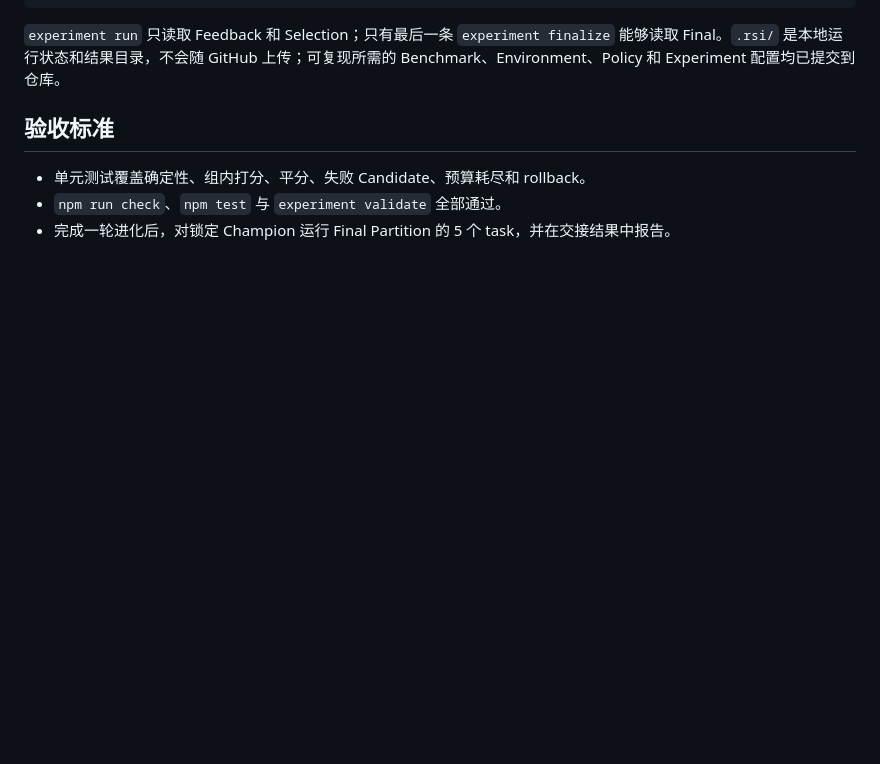
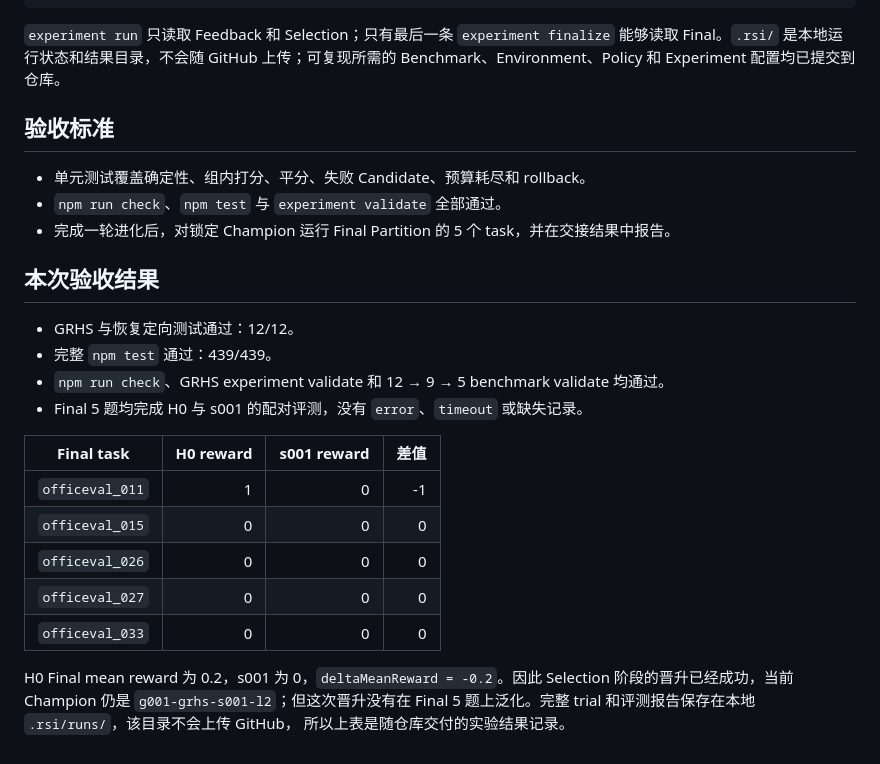
Before and after one commit to DeepThinkingZhouLiu/HarnessEvoGym, a Markdown page: docs/PNX_HANDOFF.md, the part around the change. Drawn GitHub-style; blank space fills up the shorter version.

Commit message:
docs: add final task evaluation results

```diff
--- a/docs/PNX_HANDOFF.md
+++ b/docs/PNX_HANDOFF.md
@@ -191,3 +191,23 @@ Benchmark、Environment、Policy 和 Experiment 配置均已提交到仓库。
 - 单元测试覆盖确定性、组内打分、平分、失败 Candidate、预算耗尽和 rollback。
 - `npm run check`、`npm test` 与 `experiment validate` 全部通过。
 - 完成一轮进化后，对锁定 Champion 运行 Final Partition 的 5 个 task，并在交接结果中报告。
+
+## 本次验收结果
+
+- GRHS 与恢复定向测试通过：12/12。
+- 完整 `npm test` 通过：439/439。
+- `npm run check`、GRHS experiment validate 和 12 → 9 → 5 benchmark validate 均通过。
+- Final 5 题均完成 H0 与 s001 的配对评测，没有 `error`、`timeout` 或缺失记录。
+
+| Final task | H0 reward | s001 reward | 差值 |
+| --- | ---: | ---: | ---: |
+| `officeval_011` | 1 | 0 | -1 |
+| `officeval_015` | 0 | 0 | 0 |
+| `officeval_026` | 0 | 0 | 0 |
+| `officeval_027` | 0 | 0 | 0 |
+| `officeval_033` | 0 | 0 | 0 |
+
+H0 Final mean reward 为 0.2，s001 为 0，`deltaMeanReward = -0.2`。因此 Selection
+阶段的晋升已经成功，当前 Champion 仍是 `g001-grhs-s001-l2`；但这次晋升没有在
+Final 5 题上泛化。完整 trial 和评测报告保存在本地 `.rsi/runs/`，该目录不会上传 GitHub，
+所以上表是随仓库交付的实验结果记录。
```
